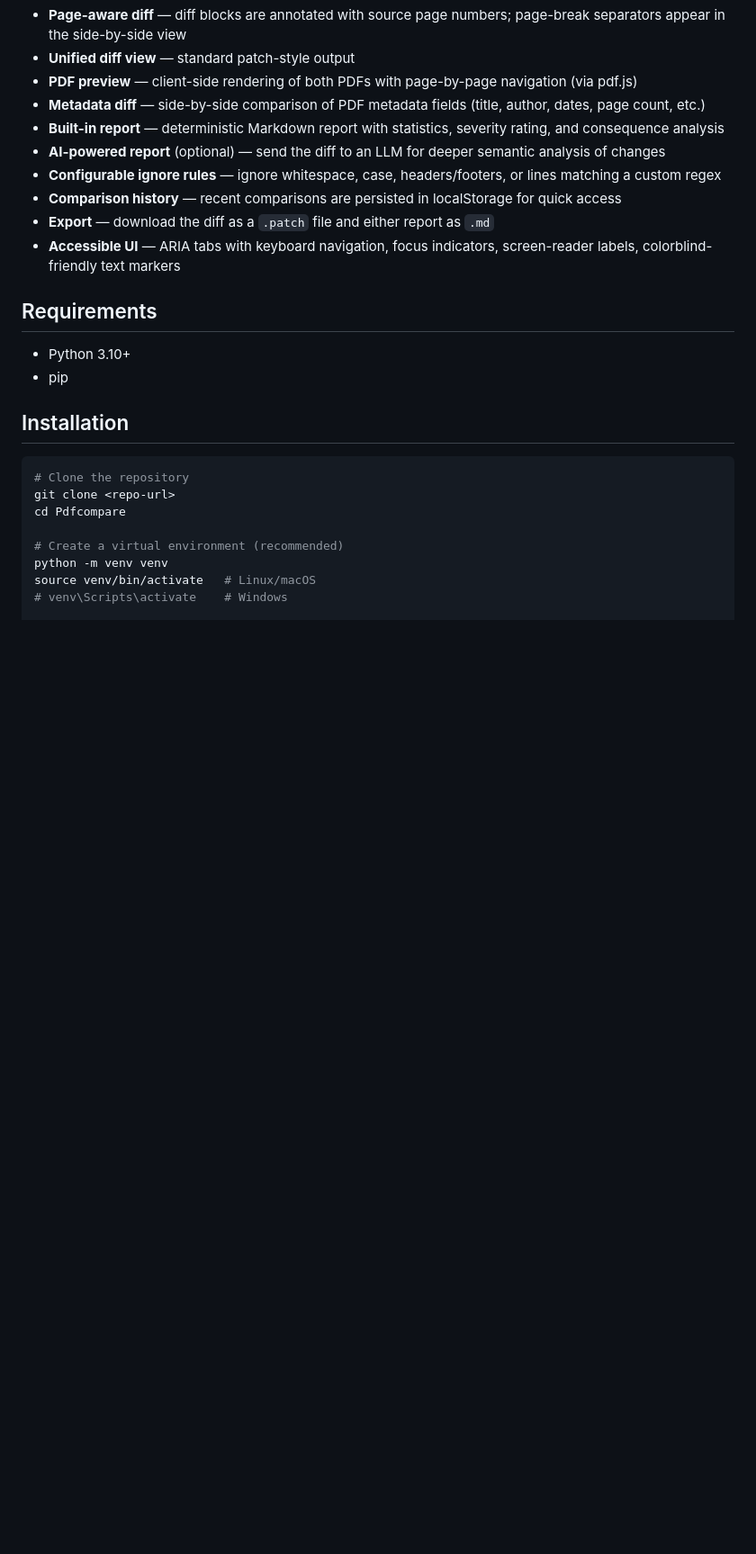
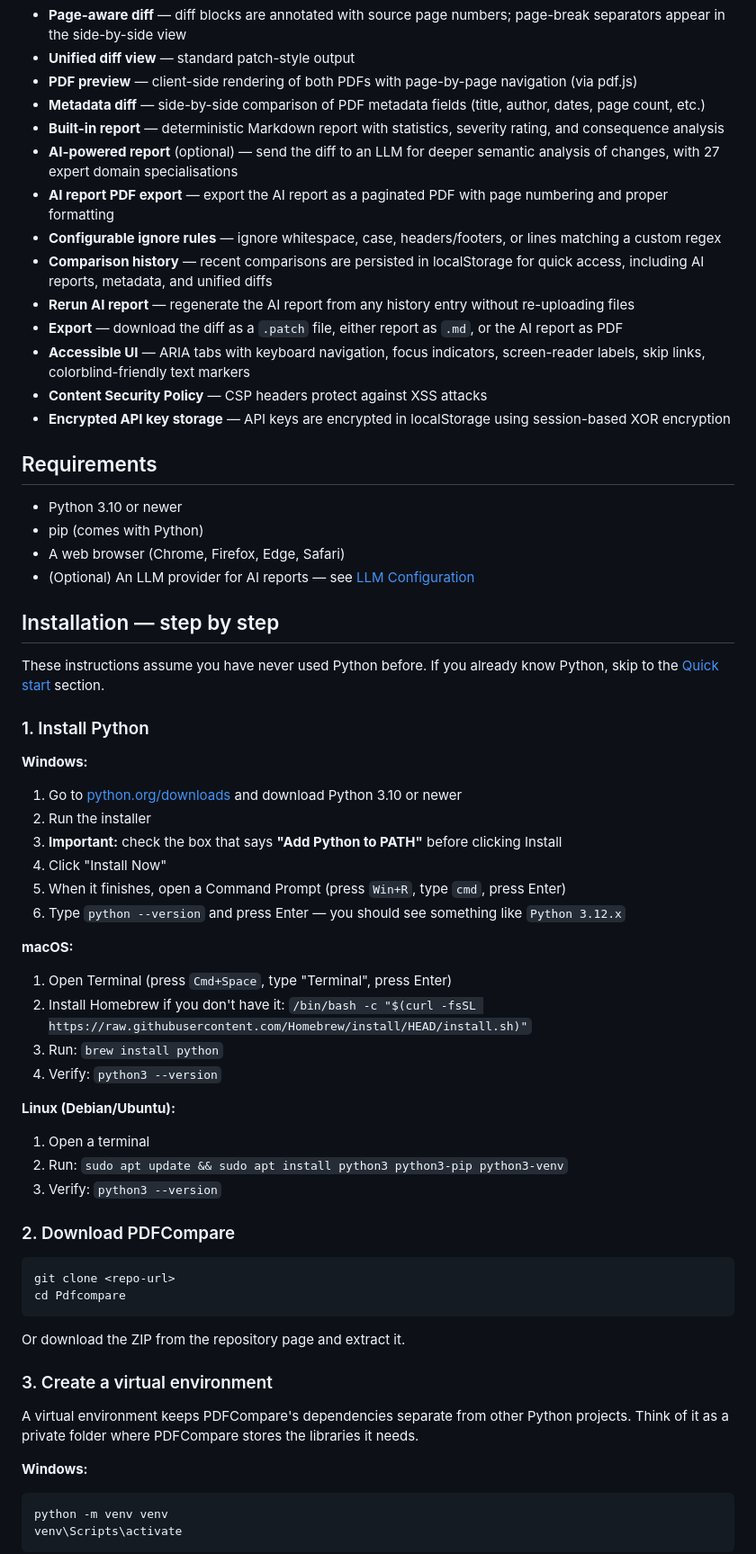
Before and after one commit to butch2k/Pdfcompare, a Markdown page: README.md, the part around one of its changes. Shown at 90% size. Drawn GitHub-style; blank space fills up the shorter version.

````diff
--- a/README.md
+++ b/README.md
@@ -12,26 +12,64 @@ A web application for comparing two PDF documents side by side, highlighting dif
 - **PDF preview** — client-side rendering of both PDFs with page-by-page navigation (via pdf.js)
 - **Metadata diff** — side-by-side comparison of PDF metadata fields (title, author, dates, page count, etc.)
 - **Built-in report** — deterministic Markdown report with statistics, severity rating, and consequence analysis
-- **AI-powered report** (optional) — send the diff to an LLM for deeper semantic analysis of changes
+- **AI-powered report** (optional) — send the diff to an LLM for deeper semantic analysis of changes, with 27 expert domain specialisations
+- **AI report PDF export** — export the AI report as a paginated PDF with page numbering and proper formatting
 - **Configurable ignore rules** — ignore whitespace, case, headers/footers, or lines matching a custom regex
-- **Comparison history** — recent comparisons are persisted in localStorage for quick access
-- **Export** — download the diff as a `.patch` file and either report as `.md`
-- **Accessible UI** — ARIA tabs with keyboard navigation, focus indicators, screen-reader labels, colorblind-friendly text markers
+- **Comparison history** — recent comparisons are persisted in localStorage for quick access, including AI reports, metadata, and unified diffs
+- **Rerun AI report** — regenerate the AI report from any history entry without re-uploading files
+- **Export** — download the diff as a `.patch` file, either report as `.md`, or the AI report as PDF
+- **Accessible UI** — ARIA tabs with keyboard navigation, focus indicators, screen-reader labels, skip links, colorblind-friendly text markers
+- **Content Security Policy** — CSP headers protect against XSS attacks
+- **Encrypted API key storage** — API keys are encrypted in localStorage using session-based XOR encryption
 
 ## Requirements
 
-- Python 3.10+
-- pip
+- Python 3.10 or newer
+- pip (comes with Python)
+- A web browser (Chrome, Firefox, Edge, Safari)
+- (Optional) An LLM provider for AI reports — see [LLM Configuration](#llm-configuration)
 
-## Installation
+## Installation — step by step
+
+These instructions assume you have never used Python before. If you already know Python, skip to the [Quick start](#quick-start) section.
+
+### 1. Install Python
+
+**Windows:**
+1. Go to [python.org/downloads](https://www.python.org/downloads/) and download Python 3.10 or newer
+2. Run the installer
+3. **Important:** check the box that says **"Add Python to PATH"** before clicking Install
+4. Click "Install Now"
+5. When it finishes, open a Command Prompt (press `Win+R`, type `cmd`, press Enter)
+6. Type `python --version` and press Enter — you should see something like `Python 3.12.x`
+
+**macOS:**
+1. Open Terminal (press `Cmd+Space`, type "Terminal", press Enter)
+2. Install Homebrew if you don't have it: `/bin/bash -c "$(curl -fsSL https://raw.githubusercontent.com/Homebrew/install/HEAD/install.sh)"`
+3. Run: `brew install python`
+4. Verify: `python3 --version`
+
+**Linux (Debian/Ubuntu):**
+1. Open a terminal
+2. Run: `sudo apt update && sudo apt install python3 python3-pip python3-venv`
+3. Verify: `python3 --version`
+
+### 2. Download PDFCompare
 
 ```bash
-# Clone the repository
 git clone <repo-url>
 cd Pdfcompare
+```
 
-# Create a virtual environment (recommended)
+Or download the ZIP from the repository page and extract it.
+
+### 3. Create a virtual environment
+
+A virtual environment keeps PDFCompare's dependencies separate from other Python projects. Think of it as a private folder where PDFCompare stores the libraries it needs.
+
+**Windows:**
+```bash
 python -m venv venv
-source venv/bin/activate   # Linux/macOS
-# venv\Scripts\activate    # Windows
+venv\Scripts\activate
+```
 
````
Also changed, not shown: other parts of README.md (+95 -31 lines).
